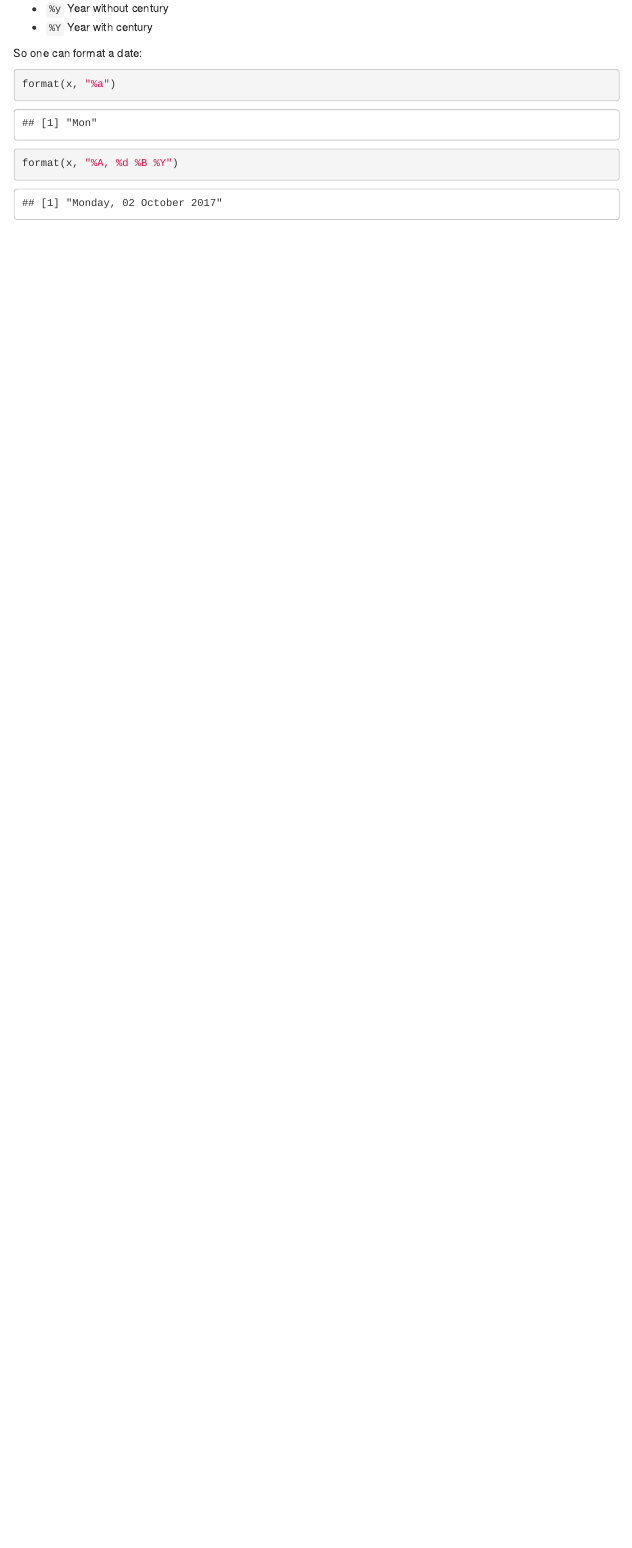
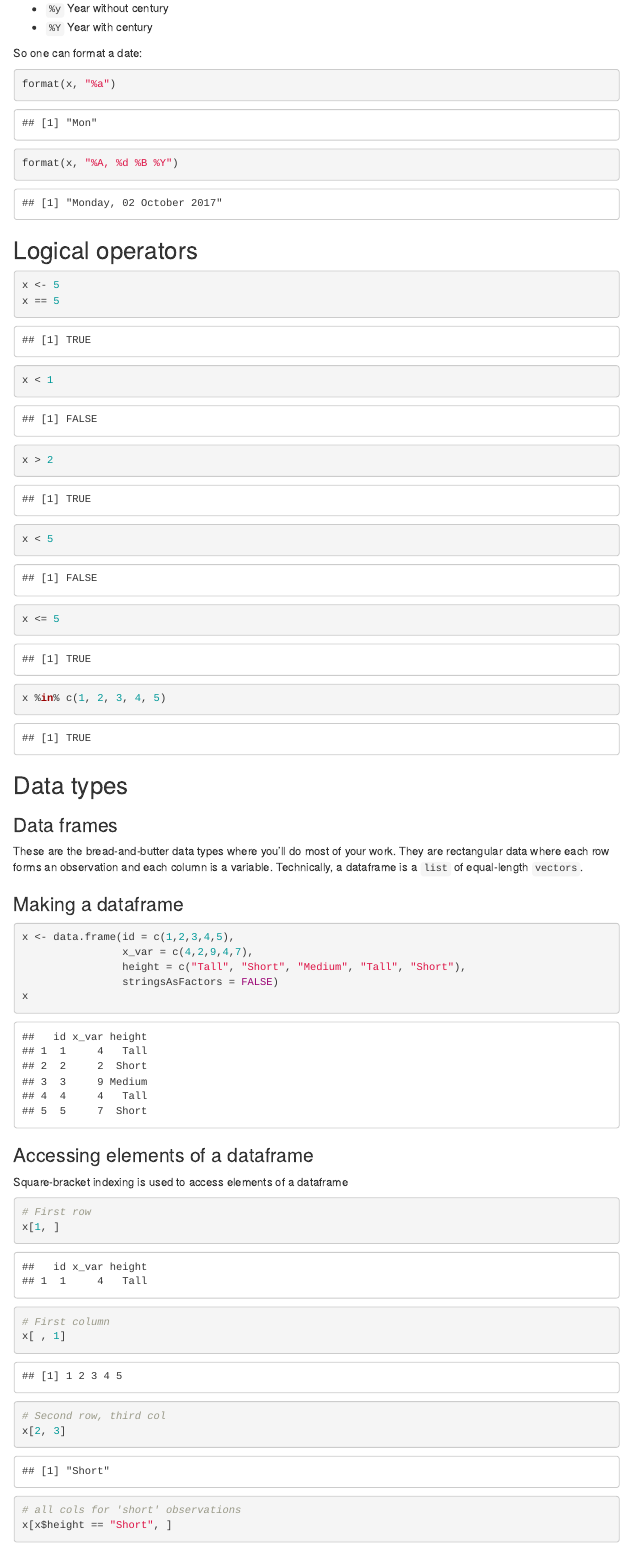
Before and after one commit to simonthelwall/simonthelwall.github.io, an R Markdown document (r_notes/r_basics.Rmd): the page in a window 1100 px wide, from 590 px down. Rendered offline with R 4.5, knitr and Pandoc, with nearby package versions; menus at the side of the page are left out.

Commit message:
Small changes to basics

````diff
--- a/r_notes/r_basics.Rmd
+++ b/r_notes/r_basics.Rmd
@@ -46,3 +46,51 @@ format(x, "%a")
 
 format(x, "%A, %d %B %Y")
 ```
+
+## Logical operators
+
+```{r logic-operators}
+x <- 5
+x == 5
+x < 1
+x > 2
+x < 5
+x <= 5
+x %in% c(1, 2, 3, 4, 5)
+```
+
+## Data types
+
+### Data frames
+
+These are the bread-and-butter data types where you'll do most of your work.
+They are rectangular data where each row forms an observation and each column is a variable.
+Technically, a dataframe is a `list` of equal-length `vectors`.
+
+### Making a dataframe
+
+```{r making-a-dataframe}
+x <- data.frame(id = c(1,2,3,4,5),
+                x_var = c(4,2,9,4,7),
+                height = c("Tall", "Short", "Medium", "Tall", "Short"),
+                stringsAsFactors = FALSE)
+x
+```
+
+### Accessing elements of a dataframe
+
+Square-bracket indexing is used to access elements of a dataframe
+
+
+```{r square-brckts}
+# First row
+x[1, ]
+
+# First column
+x[ , 1]
+
+# Second row, third col
+x[2, 3]
+
+# all cols for 'short' observations
+x[x$height == "Short", ]
````
Also changed, not shown: r_notes/r_basics.html (added), r_notes/r_basics.md, r_notes/statistics2.md, r_notes/r_basics.Rmd (2 more changed lines).
